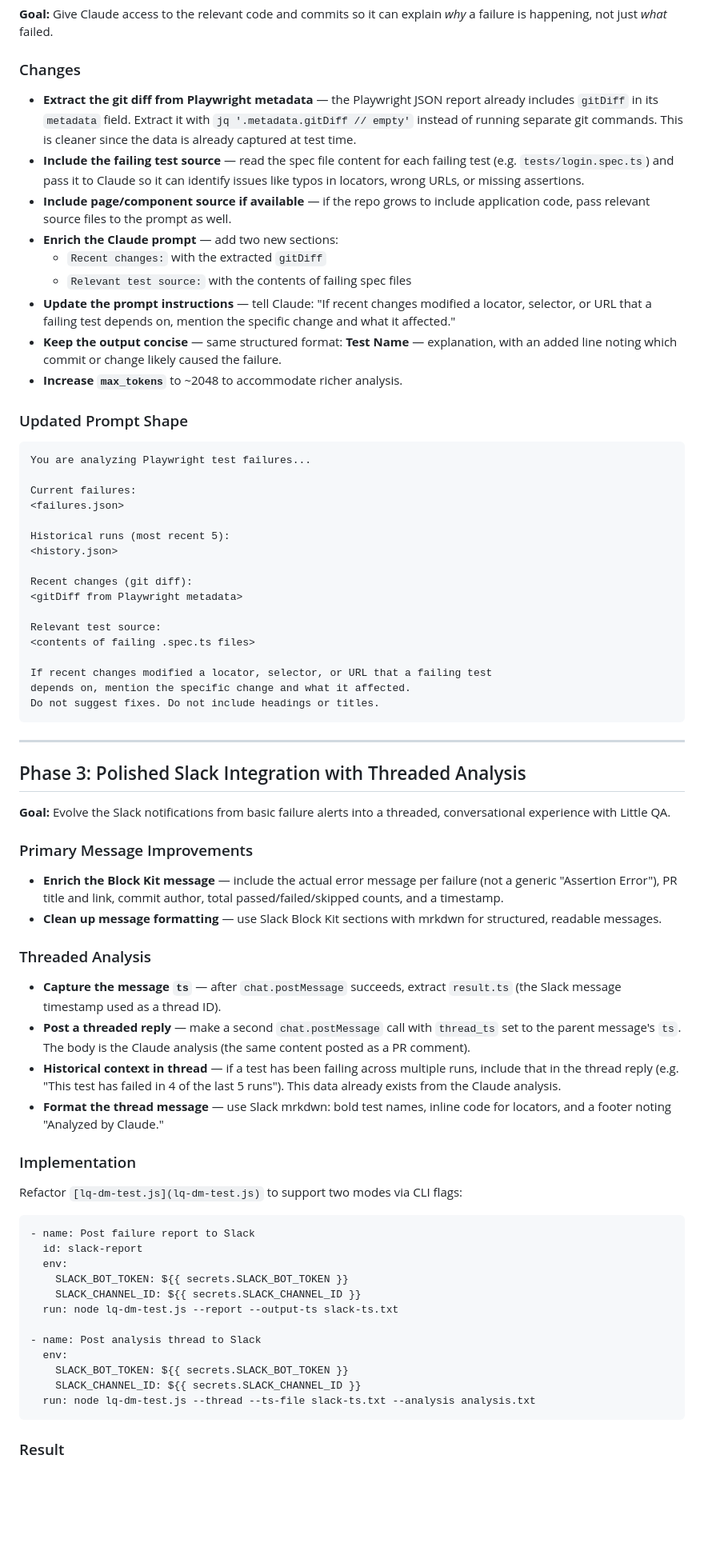
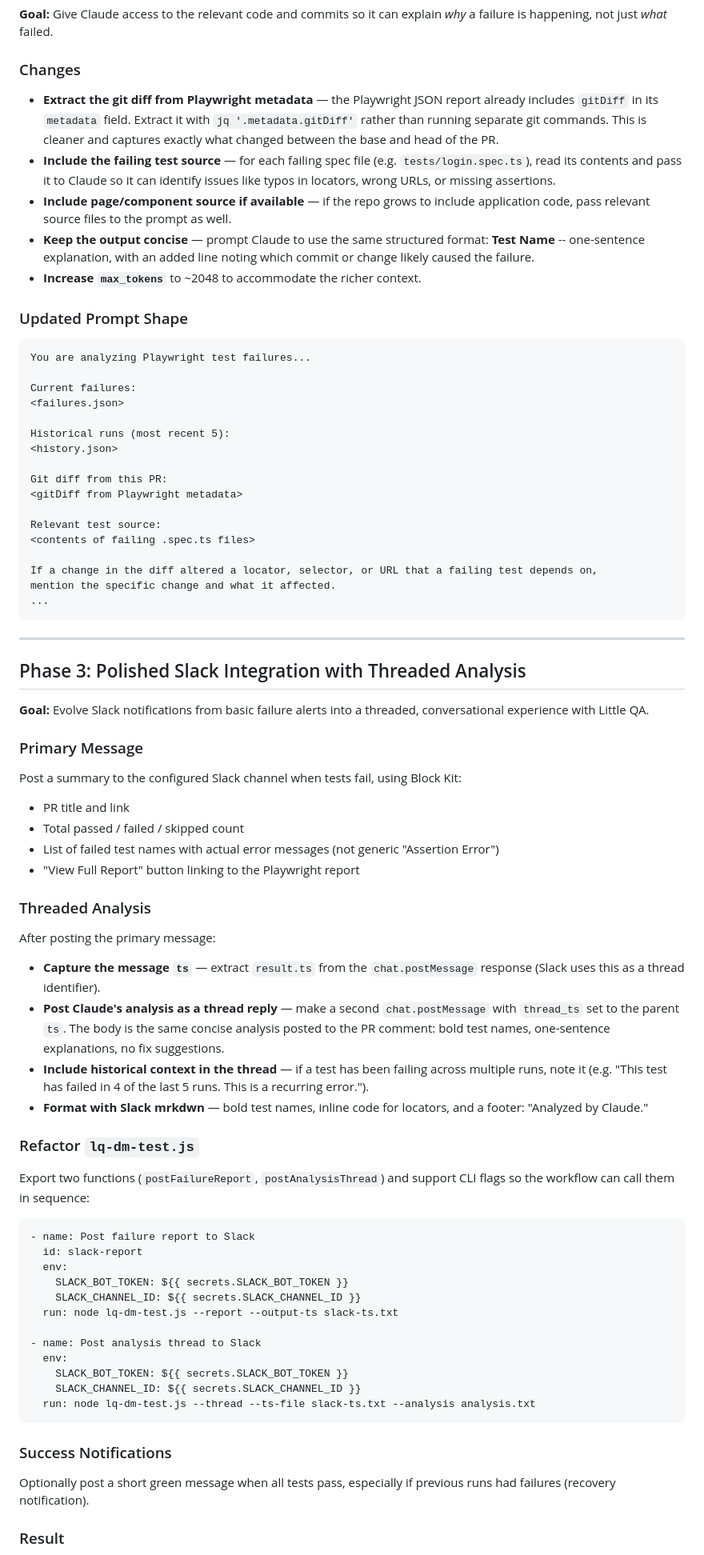
Before and after one commit to qa-land/little-qa, a Markdown page: README.md, the part around one of its changes. Shown at 80% size. Drawn GitHub-style; blank space fills up the shorter version.

````diff
--- a/README.md
+++ b/README.md
@@ -75,15 +70,11 @@ flowchart TD
 
 ### Changes
 
-- **Extract the git diff from Playwright metadata** — the Playwright JSON report already includes `gitDiff` in its `metadata` field. Extract it with `jq '.metadata.gitDiff // empty'` instead of running separate git commands. This is cleaner since the data is already captured at test time.
-- **Include the failing test source** — read the spec file content for each failing test (e.g. `tests/login.spec.ts`) and pass it to Claude so it can identify issues like typos in locators, wrong URLs, or missing assertions.
+- **Extract the git diff from Playwright metadata** — the Playwright JSON report already includes `gitDiff` in its `metadata` field. Extract it with `jq '.metadata.gitDiff'` rather than running separate git commands. This is cleaner and captures exactly what changed between the base and head of the PR.
+- **Include the failing test source** — for each failing spec file (e.g. `tests/login.spec.ts`), read its contents and pass it to Claude so it can identify issues like typos in locators, wrong URLs, or missing assertions.
 - **Include page/component source if available** — if the repo grows to include application code, pass relevant source files to the prompt as well.
-- **Enrich the Claude prompt** — add two new sections:
-  - `Recent changes:` with the extracted `gitDiff`
-  - `Relevant test source:` with the contents of failing spec files
-- **Update the prompt instructions** — tell Claude: "If recent changes modified a locator, selector, or URL that a failing test depends on, mention the specific change and what it affected."
-- **Keep the output concise** — same structured format: **Test Name** — explanation, with an added line noting which commit or change likely caused the failure.
-- **Increase `max_tokens`** to ~2048 to accommodate richer analysis.
+- **Keep the output concise** — prompt Claude to use the same structured format: **Test Name** -- one-sentence explanation, with an added line noting which commit or change likely caused the failure.
+- **Increase `max_tokens`** to ~2048 to accommodate the richer context.
 
 ### Updated Prompt Shape
 
@@ -96,38 +87,44 @@ Current failures:
 Historical runs (most recent 5):
 <history.json>
 
-Recent changes (git diff):
+Git diff from this PR:
 <gitDiff from Playwright metadata>
 
 Relevant test source:
 <contents of failing .spec.ts files>
 
-If recent changes modified a locator, selector, or URL that a failing test
-depends on, mention the specific change and what it affected.
-Do not suggest fixes. Do not include headings or titles.
+If a change in the diff altered a locator, selector, or URL that a failing test depends on,
+mention the specific change and what it affected.
+...
 ```
 
 ---
 
 ## Phase 3: Polished Slack Integration with Threaded Analysis
 
-**Goal:** Evolve the Slack notifications from basic failure alerts into a threaded, conversational experience with Little QA.
+**Goal:** Evolve Slack notifications from basic failure alerts into a threaded, conversational experience with Little QA.
 
-### Primary Message Improvements
+### Primary Message
 
-- **Enrich the Block Kit message** — include the actual error message per failure (not a generic "Assertion Error"), PR title and link, commit author, total passed/failed/skipped counts, and a timestamp.
-- **Clean up message formatting** — use Slack Block Kit sections with mrkdwn for structured, readable messages.
+Post a summary to the configured Slack channel when tests fail, using Block Kit:
+
+- PR title and link
+- Total passed / failed / skipped count
+- List of failed test names with actual error messages (not generic "Assertion Error")
+- "View Full Report" button linking to the Playwright report
 
 ### Threaded Analysis
 
-- **Capture the message `ts`** — after `chat.postMessage` succeeds, extract `result.ts` (the Slack message timestamp used as a thread ID).
-- **Post a threaded reply** — make a second `chat.postMessage` call with `thread_ts` set to the parent message's `ts`. The body is the Claude analysis (the same content posted as a PR comment).
-- **Historical context in thread** — if a test has been failing across multiple runs, include that in the thread reply (e.g. "This test has failed in 4 of the last 5 runs"). This data already exists from the Claude analysis.
-- **Format the thread message** — use Slack mrkdwn: bold test names, inline code for locators, and a footer noting "Analyzed by Claude."
+After posting the primary message:
 
-### Implementation
+- **Capture the message `ts`** — extract `result.ts` from the `chat.postMessage` response (Slack uses this as a thread identifier).
+- **Post Claude's analysis as a thread reply** — make a second `chat.postMessage` with `thread_ts` set to the parent `ts`. The body is the same concise analysis posted to the PR comment: bold test names, one-sentence explanations, no fix suggestions.
+- **Include historical context in the thread** — if a test has been failing across multiple runs, note it (e.g. "This test has failed in 4 of the last 5 runs. This is a recurring error.").
+- **Format with Slack mrkdwn** — bold test names, inline code for locators, and a footer: "Analyzed by Claude."
 
-Refactor `[lq-dm-test.js](lq-dm-test.js)` to support two modes via CLI flags:
+### Refactor `lq-dm-test.js`
+
+Export two functions (`postFailureReport`, `postAnalysisThread`) and support CLI flags so the workflow can call them in sequence:
 
 ```yaml
 - name: Post failure report to Slack
@@ -144,6 +141,10 @@ Refactor `[lq-dm-test.js](lq-dm-test.js)` to support two modes via CLI flags:
   run: node lq-dm-test.js --thread --ts-file slack-ts.txt --analysis analysis.txt
 ```
 
+### Success Notifications
+
+Optionally post a short green message when all tests pass, especially if previous runs had failures (recovery notification).
+
 ### Result
 
 ```mermaid
````
Also changed, not shown: other parts of README.md (+35 -41 lines).
